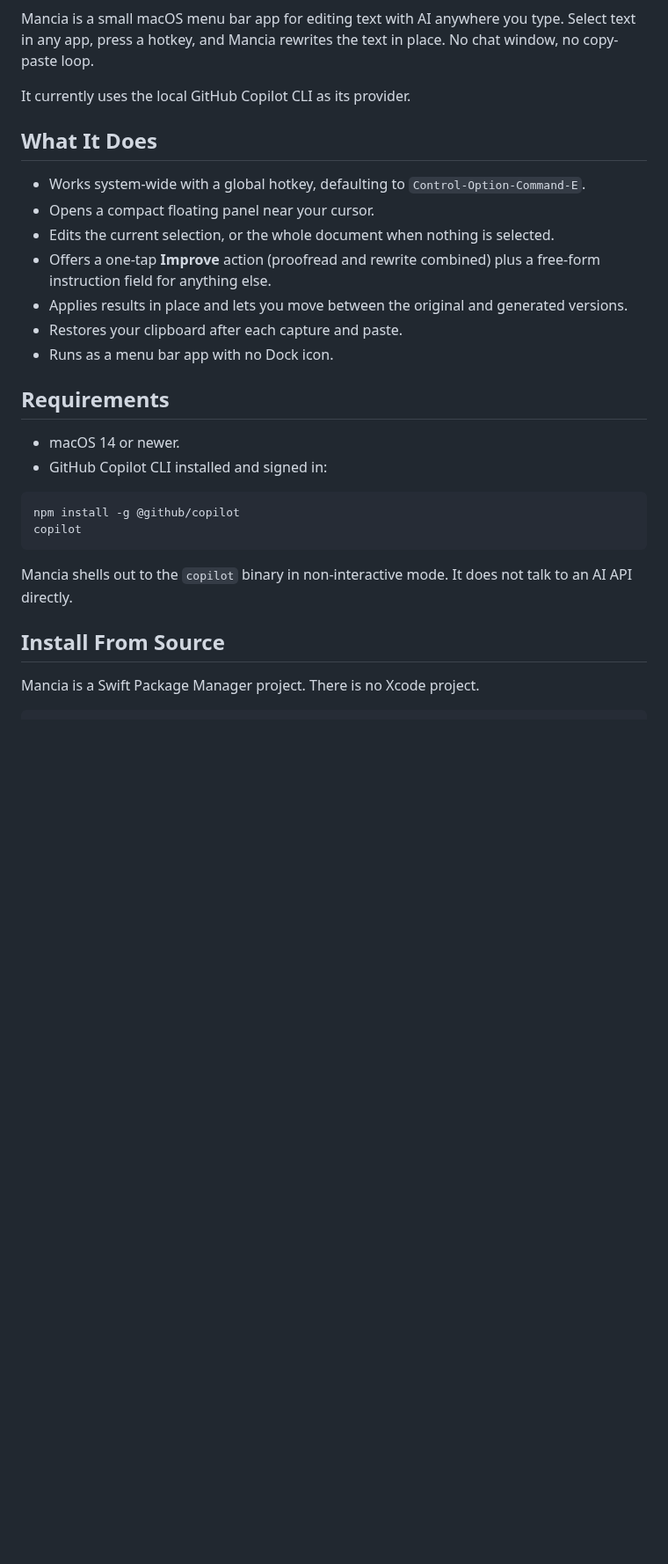
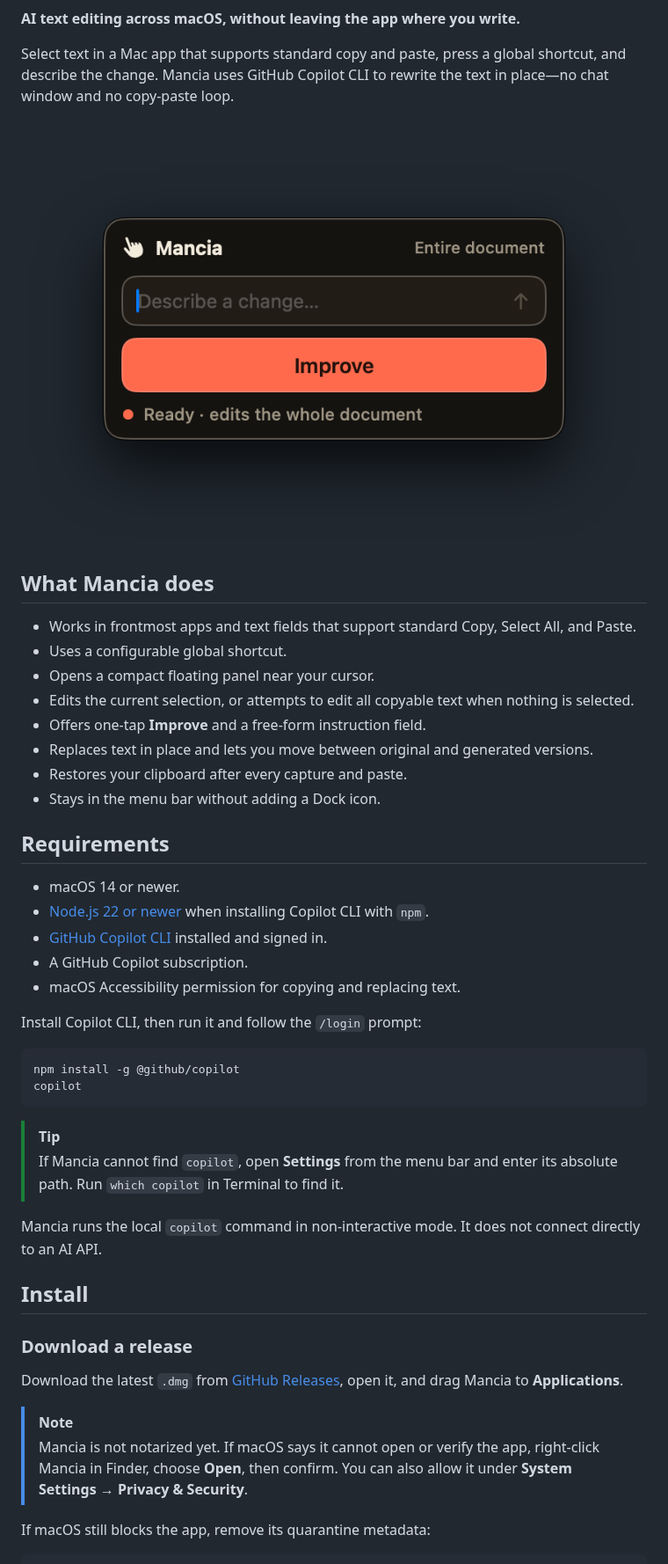
Before and after one commit to peteriz/mancia, a Markdown page: README.md, the part around one of its changes. Shown at 88% size. GitHub-like rendering; pictures changed too: docs/assets/mancia-panel.png (added); blank space fills up the shorter version.

````diff
--- a/README.md
+++ b/README.md
@@ -11,37 +12,54 @@
   <img src="https://img.shields.io/badge/Swift-6-orange?logo=swift" alt="Swift 6">
 </p>
 
-Mancia is a small macOS menu bar app for editing text with AI anywhere you type.
-Select text in any app, press a hotkey, and Mancia rewrites the text in place.
-No chat window, no copy-paste loop.
+**AI text editing across macOS, without leaving the app where you write.**
 
-It currently uses the local GitHub Copilot CLI as its provider.
+Select text in a Mac app that supports standard copy and paste, press a global shortcut, and describe the change. Mancia uses GitHub Copilot CLI to rewrite the text in place—no chat window and no copy-paste loop.
 
-## What It Does
+<p align="center">
+  <img src="docs/assets/mancia-panel.png" alt="Mancia panel showing the instruction field, Improve button, and status line 'Ready · edits the whole document'" width="720">
+</p>
 
-- Works system-wide with a global hotkey, defaulting to `Control-Option-Command-E`.
+## What Mancia does
+
+- Works in frontmost apps and text fields that support standard Copy, Select All, and Paste.
+- Uses a configurable global shortcut.
 - Opens a compact floating panel near your cursor.
-- Edits the current selection, or the whole document when nothing is selected.
-- Offers a one-tap **Improve** action (proofread and rewrite combined) plus a free-form instruction field for anything else.
-- Applies results in place and lets you move between the original and generated versions.
-- Restores your clipboard after each capture and paste.
-- Runs as a menu bar app with no Dock icon.
+- Edits the current selection, or attempts to edit all copyable text when nothing is selected.
+- Offers one-tap **Improve** and a free-form instruction field.
+- Replaces text in place and lets you move between original and generated versions.
+- Restores your clipboard after every capture and paste.
+- Stays in the menu bar without adding a Dock icon.
 
 ## Requirements
 
 - macOS 14 or newer.
-- GitHub Copilot CLI installed and signed in:
+- [Node.js 22 or newer](https://nodejs.org) when installing Copilot CLI with `npm`.
+- [GitHub Copilot CLI](https://docs.github.com/en/copilot/how-tos/set-up/install-copilot-cli) installed and signed in.
+- A GitHub Copilot subscription.
+- macOS Accessibility permission for copying and replacing text.
+
+Install Copilot CLI, then run it and follow the `/login` prompt:
 
 ```sh
 npm install -g @github/copilot
 copilot
 ```
 
-Mancia shells out to the `copilot` binary in non-interactive mode. It does not
-talk to an AI API directly.
+> [!TIP]
+> If Mancia cannot find `copilot`, open **Settings** from the menu bar and enter its absolute path. Run `which copilot` in Terminal to find it.
 
-## Install From Source
+Mancia runs the local `copilot` command in non-interactive mode. It does not connect directly to an AI API.
 
-Mancia is a Swift Package Manager project. There is no Xcode project.
+## Install
+
+### Download a release
+
+Download the latest `.dmg` from [GitHub Releases](https://github.com/peteriz/mancia/releases/latest), open it, and drag Mancia to **Applications**.
+
+> [!NOTE]
+> Mancia is not notarized yet. If macOS says it cannot open or verify the app, right-click Mancia in Finder, choose **Open**, then confirm. You can also allow it under **System Settings → Privacy & Security**.
+
+If macOS still blocks the app, remove its quarantine metadata:
 
 ```sh
````
Also changed, not shown: other parts of README.md (+76 -64 lines).
